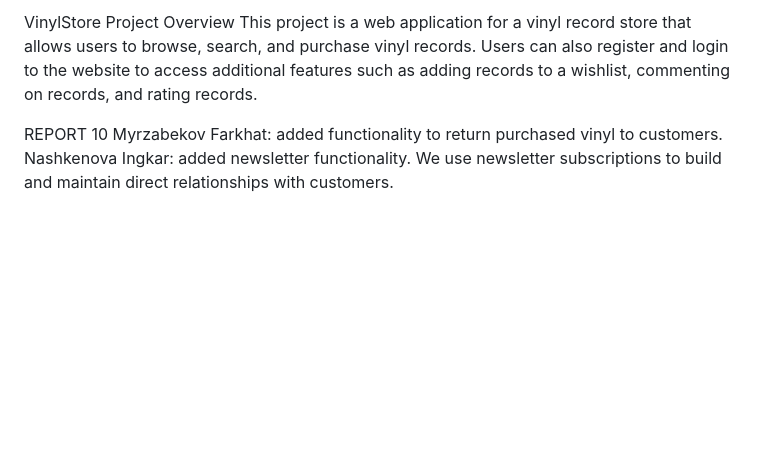
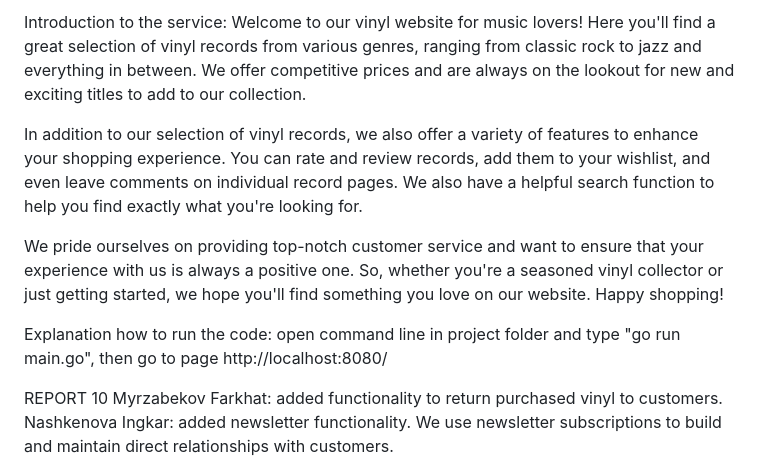
Before and after one commit to DamCooper/VinylStore, a Markdown page: README.md, the part around the change. GitHub-like rendering; blank space fills up the shorter version.

```diff
--- a/README.md
+++ b/README.md
@@ -1,6 +1,10 @@
-VinylStore
-Project Overview
-This project is a web application for a vinyl record store that allows users to browse, search, and purchase vinyl records. Users can also register and login to the website to access additional features such as adding records to a wishlist, commenting on records, and rating records.
+Introduction to the service: Welcome to our vinyl website for music lovers! Here you'll find a great selection of vinyl records from various genres, ranging from classic rock to jazz and everything in between. We offer competitive prices and are always on the lookout for new and exciting titles to add to our collection.
+
+In addition to our selection of vinyl records, we also offer a variety of features to enhance your shopping experience. You can rate and review records, add them to your wishlist, and even leave comments on individual record pages. We also have a helpful search function to help you find exactly what you're looking for.
+
+We pride ourselves on providing top-notch customer service and want to ensure that your experience with us is always a positive one. So, whether you're a seasoned vinyl collector or just getting started, we hope you'll find something you love on our website. Happy shopping!
+
+Explanation how to run the code: open command line in project folder and type "go run main.go", then go to page http://localhost:8080/
 
 REPORT 10
 Myrzabekov Farkhat: added functionality to return purchased vinyl to customers.
```
